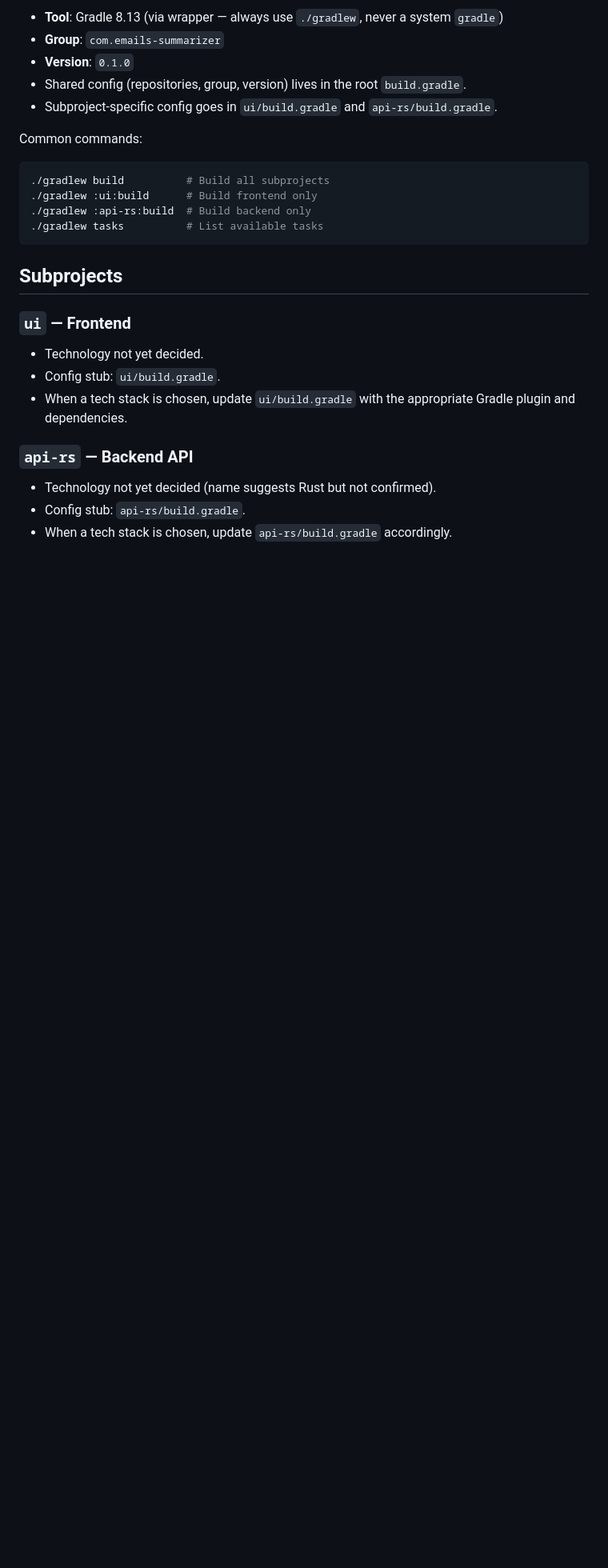
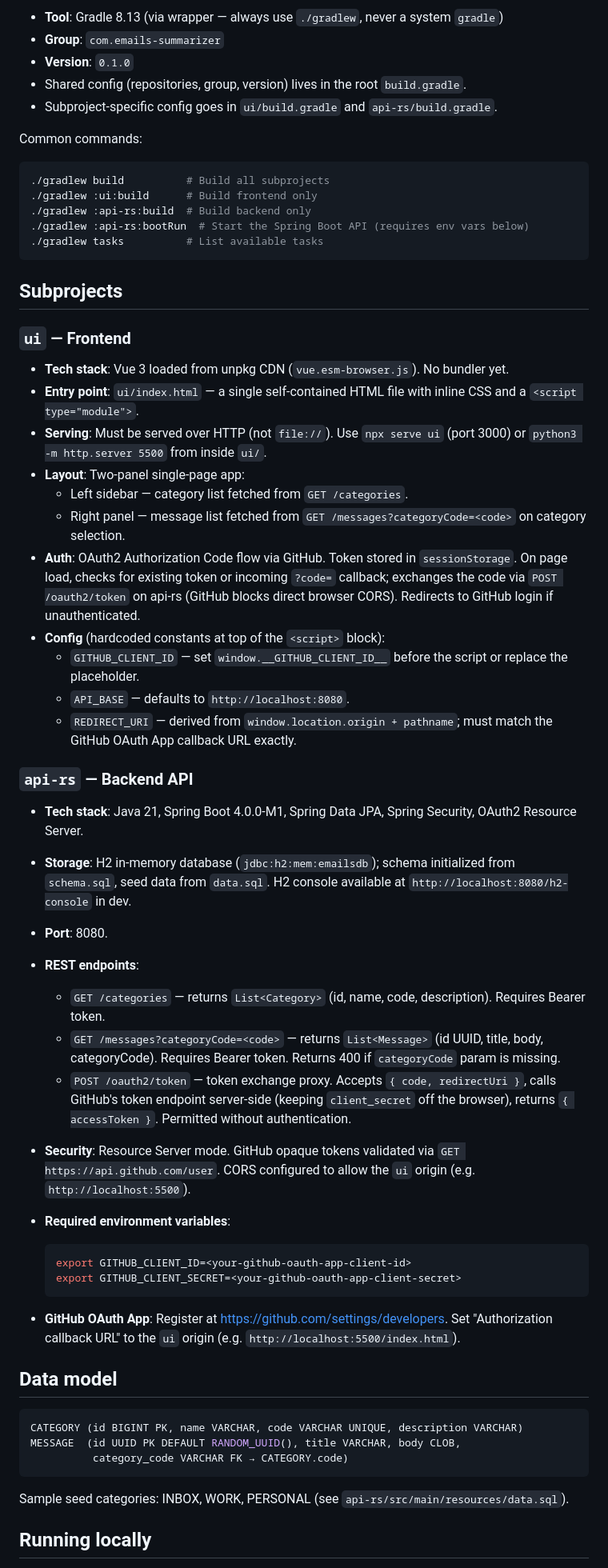
Before and after one commit to playground-llm/emails-summarizer, a Markdown page: AGENTS.md, the part around one of its changes. Shown at 80% size. Rendered like a GitHub page; blank space fills up the shorter version.

Commit message:
feat: Update AGENTS.md with detailed project overview and subproject specifications

````diff
--- a/AGENTS.md
+++ b/AGENTS.md
@@ -34,17 +47,54 @@ Common commands:
 ./gradlew build          # Build all subprojects
 ./gradlew :ui:build      # Build frontend only
 ./gradlew :api-rs:build  # Build backend only
+./gradlew :api-rs:bootRun  # Start the Spring Boot API (requires env vars below)
 ./gradlew tasks          # List available tasks
 ```
 
 ## Subprojects
 
 ### `ui` — Frontend
-- Technology not yet decided.
-- Config stub: `ui/build.gradle`.
-- When a tech stack is chosen, update `ui/build.gradle` with the appropriate Gradle plugin and dependencies.
+
+- **Tech stack**: Vue 3 loaded from unpkg CDN (`vue.esm-browser.js`). No bundler yet.
+- **Entry point**: `ui/index.html` — a single self-contained HTML file with inline CSS and a `<script type="module">`.
+- **Serving**: Must be served over HTTP (not `file://`). Use `npx serve ui` (port 3000) or `python3 -m http.server 5500` from inside `ui/`.
+- **Layout**: Two-panel single-page app:
+  - Left sidebar — category list fetched from `GET /categories`.
+  - Right panel — message list fetched from `GET /messages?categoryCode=<code>` on category selection.
+- **Auth**: OAuth2 Authorization Code flow via GitHub. Token stored in `sessionStorage`. On page load, checks for existing token or incoming `?code=` callback; exchanges the code via `POST /oauth2/token` on api-rs (GitHub blocks direct browser CORS). Redirects to GitHub login if unauthenticated.
+- **Config** (hardcoded constants at top of the `<script>` block):
+  - `GITHUB_CLIENT_ID` — set `window.__GITHUB_CLIENT_ID__` before the script or replace the placeholder.
+  - `API_BASE` — defaults to `http://localhost:8080`.
+  - `REDIRECT_URI` — derived from `window.location.origin + pathname`; must match the GitHub OAuth App callback URL exactly.
 
 ### `api-rs` — Backend API
-- Technology not yet decided (name suggests Rust but not confirmed).
-- Config stub: `api-rs/build.gradle`.
-- When a tech stack is chosen, update `api-rs/build.gradle` accordingly.
+
+- **Tech stack**: Java 21, Spring Boot 4.0.0-M1, Spring Data JPA, Spring Security, OAuth2 Resource Server.
+- **Storage**: H2 in-memory database (`jdbc:h2:mem:emailsdb`); schema initialized from `schema.sql`, seed data from `data.sql`. H2 console available at `http://localhost:8080/h2-console` in dev.
+- **Port**: 8080.
+- **REST endpoints**:
+  - `GET /categories` — returns `List<Category>` (id, name, code, description). Requires Bearer token.
+  - `GET /messages?categoryCode=<code>` — returns `List<Message>` (id UUID, title, body, categoryCode). Requires Bearer token. Returns 400 if `categoryCode` param is missing.
+  - `POST /oauth2/token` — token exchange proxy. Accepts `{ code, redirectUri }`, calls GitHub's token endpoint server-side (keeping `client_secret` off the browser), returns `{ accessToken }`. Permitted without authentication.
+- **Security**: Resource Server mode. GitHub opaque tokens validated via `GET https://api.github.com/user`. CORS configured to allow the `ui` origin (e.g. `http://localhost:5500`).
+- **Required environment variables**:
+
+  ```bash
+  export GITHUB_CLIENT_ID=<your-github-oauth-app-client-id>
+  export GITHUB_CLIENT_SECRET=<your-github-oauth-app-client-secret>
+  ```
+
+- **GitHub OAuth App**: Register at <https://github.com/settings/developers>. Set "Authorization callback URL" to the `ui` origin (e.g. `http://localhost:5500/index.html`).
+
+## Data model
+
+```sql
+CATEGORY (id BIGINT PK, name VARCHAR, code VARCHAR UNIQUE, description VARCHAR)
+MESSAGE  (id UUID PK DEFAULT RANDOM_UUID(), title VARCHAR, body CLOB,
+          category_code VARCHAR FK → CATEGORY.code)
+```
+
+Sample seed categories: INBOX, WORK, PERSONAL (see `api-rs/src/main/resources/data.sql`).
+
+## Running locally
+
````
Also changed, not shown: other parts of AGENTS.md (+43 -11 lines).
